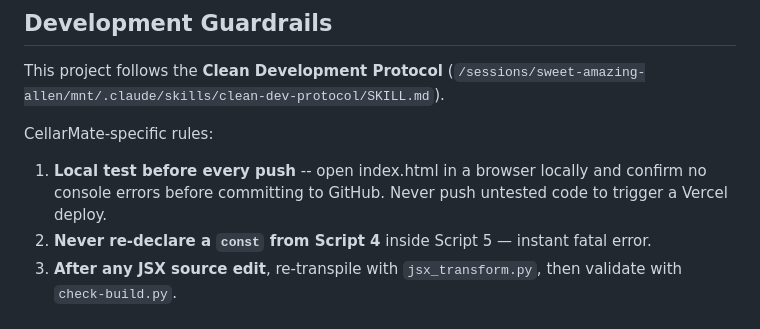
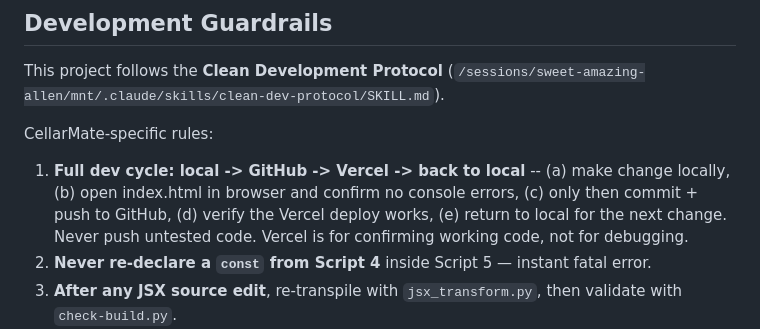
Before and after one commit to kameronkh/CellarMate, a Markdown page: PROJECT_MAP.md, the part around the change. Rendered like a GitHub page.

Commit message:
docs: clarify dev cycle rule — local -> GitHub -> Vercel -> back to local
Full loop: make change, test in local browser, push to GitHub, verify
Vercel deploy, then return to local for the next change. Vercel is for
confirming working code, not for debugging.

```diff
--- a/PROJECT_MAP.md
+++ b/PROJECT_MAP.md
@@ -183,7 +183,7 @@ This project follows the **Clean Development Protocol** (`/sessions/sweet-amazin
 
 CellarMate-specific rules:
 
-1. **Local test before every push** -- open index.html in a browser locally and confirm no console errors before committing to GitHub. Never push untested code to trigger a Vercel deploy.
+1. **Full dev cycle: local -> GitHub -> Vercel -> back to local** -- (a) make change locally, (b) open index.html in browser and confirm no console errors, (c) only then commit + push to GitHub, (d) verify the Vercel deploy works, (e) return to local for the next change. Never push untested code. Vercel is for confirming working code, not for debugging.
 2. **Never re-declare a `const` from Script 4** inside Script 5 — instant fatal error.
 3. **After any JSX source edit**, re-transpile with `jsx_transform.py`, then validate with `check-build.py`.
 4. **Never add CDN URLs** from non-cdnjs sources.
```
